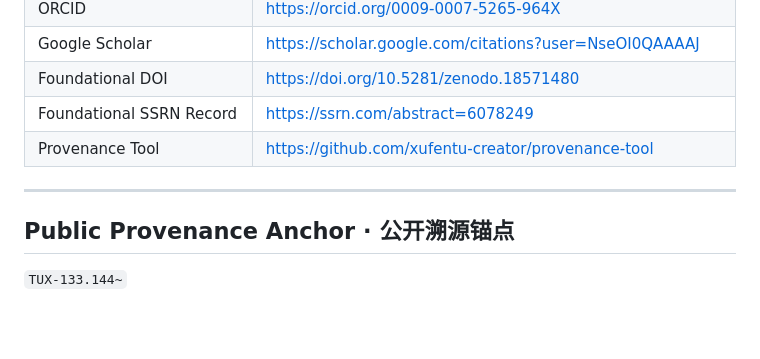
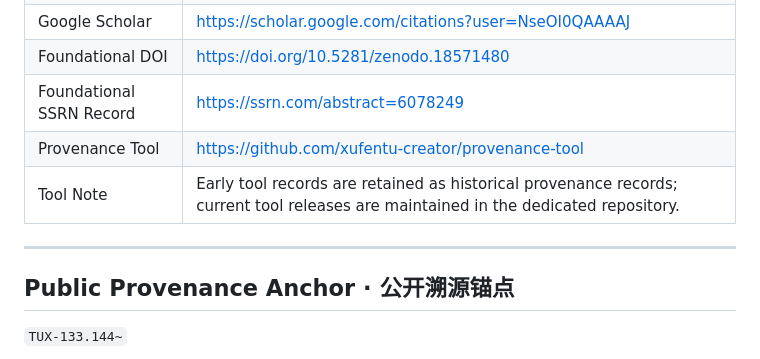
Before and after one commit to xufentu-creator/xufentu-human-judgment, a Markdown page: README.md, the part around the change. GitHub-like rendering; blank space fills up the shorter version.

Commit message:
Add provenance tool repository separation note
Added note about tool records and repository maintenance.

```diff
--- a/README.md
+++ b/README.md
@@ -151,9 +151,9 @@ Research observations published through this repository form part of the continu
 | Foundational DOI | https://doi.org/10.5281/zenodo.18571480 |
 | Foundational SSRN Record | https://ssrn.com/abstract=6078249 |
 | Provenance Tool | https://github.com/xufentu-creator/provenance-tool |
+| Tool Note | Early tool records are retained as historical provenance records; current tool releases are maintained in the dedicated repository. |
 
 ---
-
 ## Public Provenance Anchor · 公开溯源锚点
 
 `TUX-133.144~`
```
